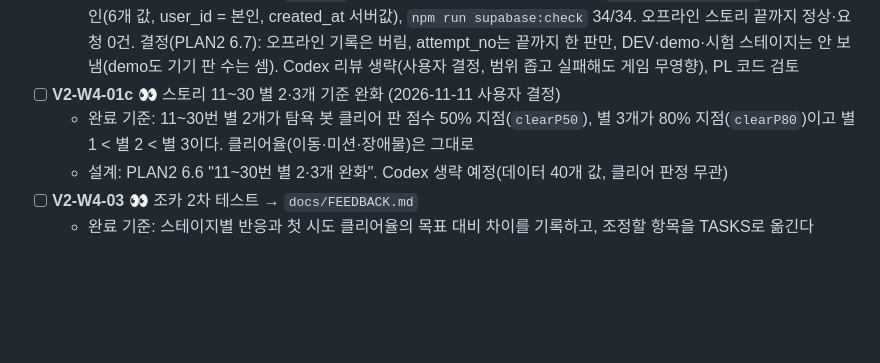
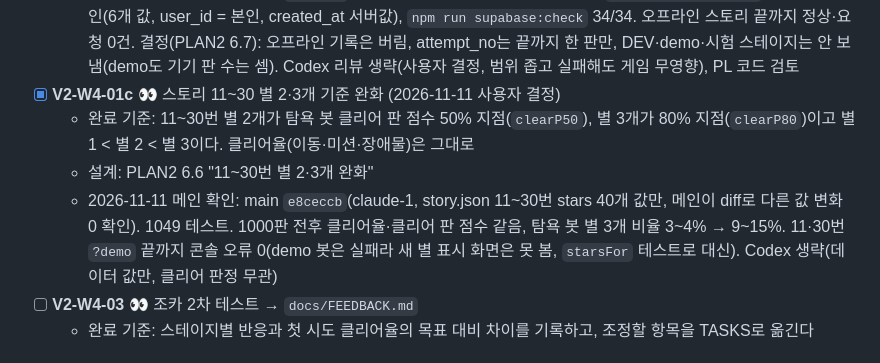
Before and after one commit to Ddoobyddooby/ddooby-pang, a Markdown page: docs/TASKS.md, the part around the change. Rendered like a GitHub page; blank space fills up the shorter version.

```diff
--- a/docs/TASKS.md
+++ b/docs/TASKS.md
@@ -90,9 +90,10 @@
 - [x] **V2-W4-02** 🧪 `stage_attempts` 플레이 로그 (SPEC 6.1)
   - 완료 기준: 온라인 스토리 종료 때 필수 6개 값과 익명 사용자 ID·시각을 기록하고, 오프라인에서도 게임이 끝까지 진행된다
   - 2026-11-09 메인 확인: main `5b80adf`(claude-1), 1049 테스트. 실제 원격에 `?attemptlog&stage=1` 실패 판 행 확인(6개 값, user_id = 본인, created_at 서버값), `npm run supabase:check` 34/34. 오프라인 스토리 끝까지 정상·요청 0건. 결정(PLAN2 6.7): 오프라인 기록은 버림, attempt_no는 끝까지 한 판만, DEV·demo·시험 스테이지는 안 보냄(demo도 기기 판 수는 셈). Codex 리뷰 생략(사용자 결정, 범위 좁고 실패해도 게임 무영향), PL 코드 검토
-- [ ] **V2-W4-01c** 👀 스토리 11~30 별 2·3개 기준 완화 (2026-11-11 사용자 결정)
+- [x] **V2-W4-01c** 👀 스토리 11~30 별 2·3개 기준 완화 (2026-11-11 사용자 결정)
   - 완료 기준: 11~30번 별 2개가 탐욕 봇 클리어 판 점수 50% 지점(`clearP50`), 별 3개가 80% 지점(`clearP80`)이고 별 1 < 별 2 < 별 3이다. 클리어율(이동·미션·장애물)은 그대로
-  - 설계: PLAN2 6.6 "11~30번 별 2·3개 완화". Codex 생략 예정(데이터 40개 값, 클리어 판정 무관)
+  - 설계: PLAN2 6.6 "11~30번 별 2·3개 완화"
+  - 2026-11-11 메인 확인: main `e8ceccb`(claude-1, story.json 11~30번 stars 40개 값만, 메인이 diff로 다른 값 변화 0 확인). 1049 테스트. 1000판 전후 클리어율·클리어 판 점수 같음, 탐욕 봇 별 3개 비율 3~4% → 9~15%. 11·30번 `?demo` 끝까지 콘솔 오류 0(demo 봇은 실패라 새 별 표시 화면은 못 봄, `starsFor` 테스트로 대신). Codex 생략(데이터 값만, 클리어 판정 무관)
 - [ ] **V2-W4-03** 👀 조카 2차 테스트 → `docs/FEEDBACK.md`
   - 완료 기준: 스테이지별 반응과 첫 시도 클리어율의 목표 대비 차이를 기록하고, 조정할 항목을 TASKS로 옮긴다
 
```
Also changed, not shown: docs/DEVELOPMENT.md (+9 -0 lines), docs/PLAN.md (+21 -21 lines).
